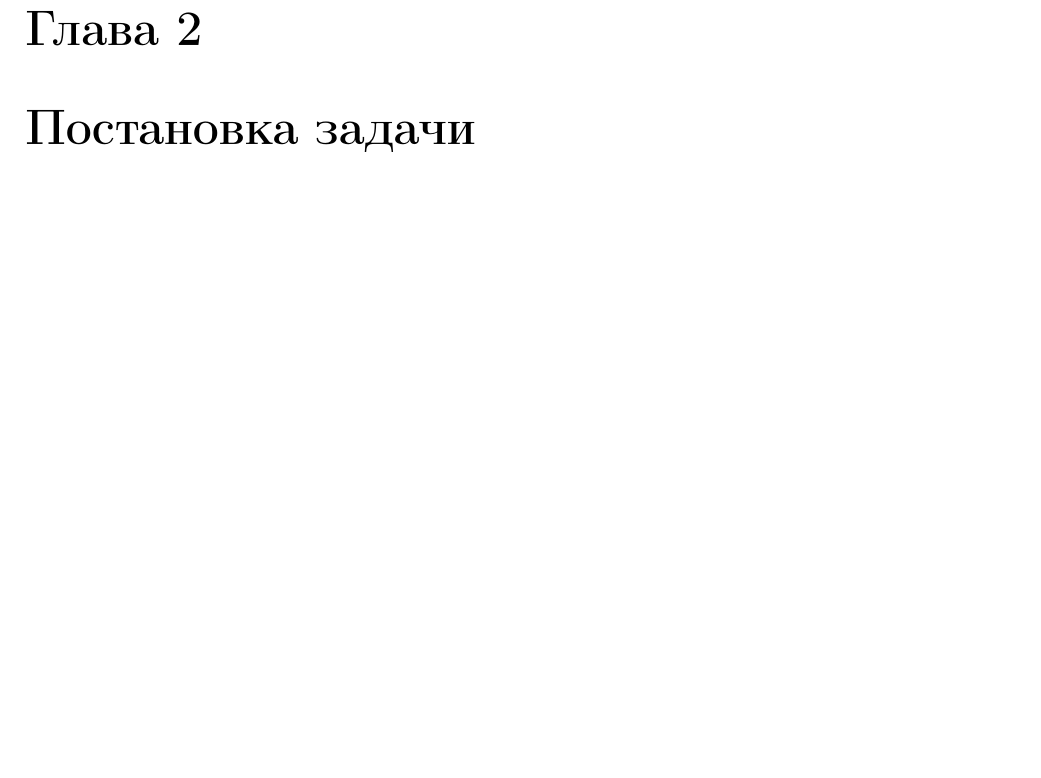
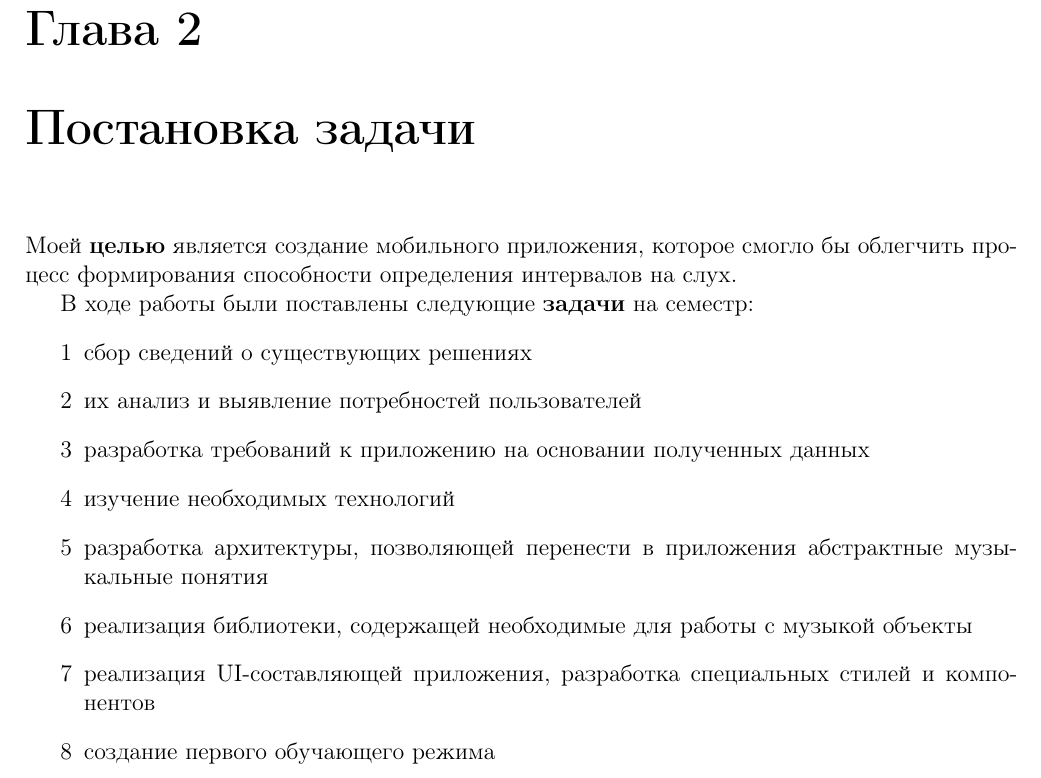
Before and after one commit to d-zaytsev/course1-text, a LaTeX document (kproject.tex, which reads goal.tex): part of page 4 of 5, cut so that both start at the same text, the shorter picture padded with empty space. Compiled offline with LaTeX, dvips and Ghostscript.

Commit message:
Add goal.tex

```diff
--- a/goal.tex
+++ b/goal.tex
@@ -1 +1,13 @@
 \chapter{Постановка задачи}
+Моей \textbf{целью} является создание мобильного приложения, которое смогло бы облегчить процесс формирования способности определения интервалов на слух. \par
+В ходе работы были поставлены следующие \textbf{задачи} на семестр:
+\begin{enumerate}
+\item сбор сведений о существующих решениях
+\item их анализ и выявление потребностей пользователей
+\item разработка требований к приложению на основании полученных данных
+\item изучение необходимых технологий
+\item разработка архитектуры, позволяющей перенести в приложения абстрактные музыкальные понятия
+\item реализация библиотеки, содержащей необходимые для работы с музыкой объекты
+\item реализация UI-составляющей приложения, разработка специальных стилей и компонентов
+\item создание первого обучающего режима
+\end{enumerate}\par
```
